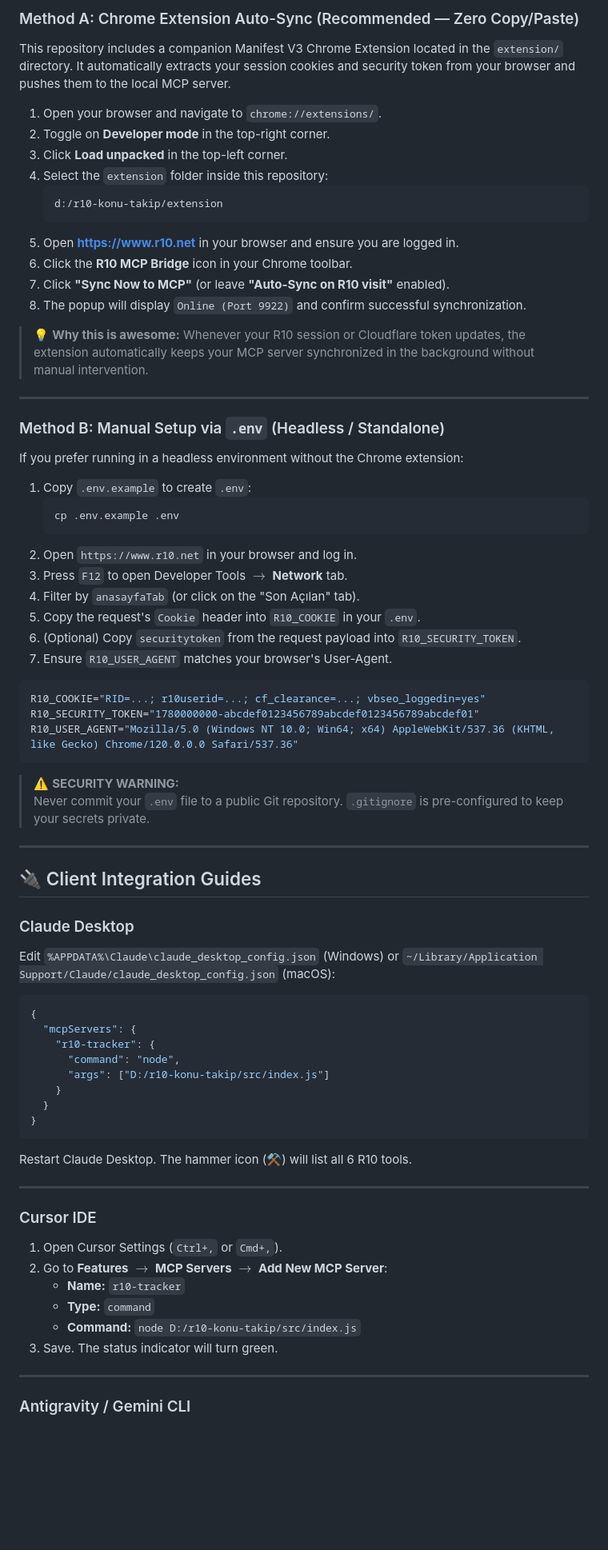
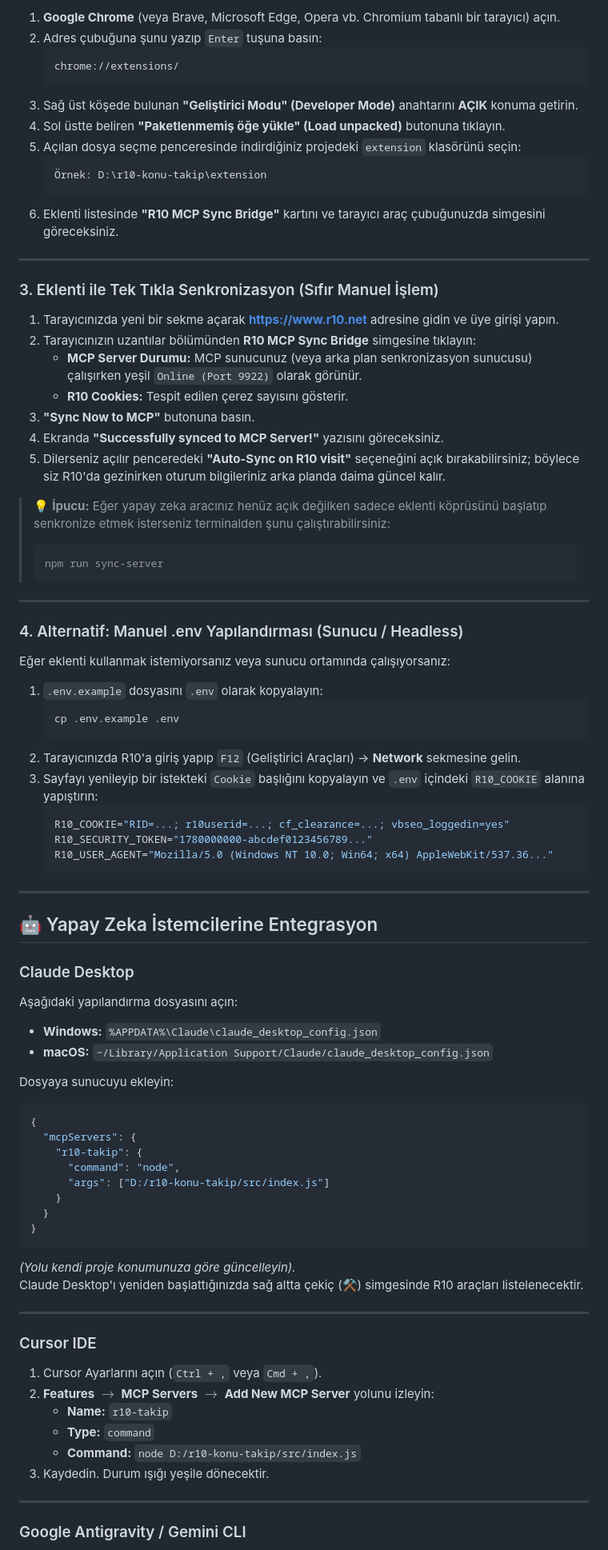
Before and after one commit to yusuf-polat/r10-konu-takip, a Markdown page: README.md, the part around one of its changes. Shown at 80% size. Rendered like a GitHub page; blank space fills up the shorter version.

Commit message:
docs: add comprehensive chrome extension guide and usage instructions to readme

````diff
--- a/README.md
+++ b/README.md
@@ -139,81 +105,89 @@ You can supply R10 session credentials in either of two ways:
 
-### Method A: Chrome Extension Auto-Sync (Recommended — Zero Copy/Paste)
-
-This repository includes a companion Manifest V3 Chrome Extension located in the `extension/` directory. It automatically extracts your session cookies and security token from your browser and pushes them to the local MCP server.
-
-1. Open your browser and navigate to `chrome://extensions/`.
-2. Toggle on **Developer mode** in the top-right corner.
-3. Click **Load unpacked** in the top-left corner.
-4. Select the `extension` folder inside this repository:
+1. **Google Chrome** (veya Brave, Microsoft Edge, Opera vb. Chromium tabanlı bir tarayıcı) açın.
+2. Adres çubuğuna şunu yazıp `Enter` tuşuna basın:
+   ```text
+   chrome://extensions/
    ```
-   d:/r10-konu-takip/extension
+3. Sağ üst köşede bulunan **"Geliştirici Modu" (Developer Mode)** anahtarını **AÇIK** konuma getirin.
+4. Sol üstte beliren **"Paketlenmemiş öğe yükle" (Load unpacked)** butonuna tıklayın.
+5. Açılan dosya seçme penceresinde indirdiğiniz projedeki `extension` klasörünü seçin:
+   ```text
+   Örnek: D:\r10-konu-takip\extension
    ```
-5. Open **[https://www.r10.net](https://www.r10.net)** in your browser and ensure you are logged in.
-6. Click the **R10 MCP Bridge** icon in your Chrome toolbar.
-7. Click **"Sync Now to MCP"** (or leave **"Auto-Sync on R10 visit"** enabled).
-8. The popup will display `Online (Port 9922)` and confirm successful synchronization.
-
-> 💡 **Why this is awesome:** Whenever your R10 session or Cloudflare token updates, the extension automatically keeps your MCP server synchronized in the background without manual intervention.
+6. Eklenti listesinde **"R10 MCP Sync Bridge"** kartını ve tarayıcı araç çubuğunuzda simgesini göreceksiniz.
 
 ---
 
-### Method B: Manual Setup via `.env` (Headless / Standalone)
+### 3. Eklenti ile Tek Tıkla Senkronizasyon (Sıfır Manuel İşlem)
 
-If you prefer running in a headless environment without the Chrome extension:
+1. Tarayıcınızda yeni bir sekme açarak **[https://www.r10.net](https://www.r10.net)** adresine gidin ve üye girişi yapın.
+2. Tarayıcınızın uzantılar bölümünden **R10 MCP Sync Bridge** simgesine tıklayın:
+   - **MCP Server Durumu:** MCP sunucunuz (veya arka plan senkronizasyon sunucusu) çalışırken yeşil `Online (Port 9922)` olarak görünür.
+   - **R10 Cookies:** Tespit edilen çerez sayısını gösterir.
+3. **"Sync Now to MCP"** butonuna basın.
+4. Ekranda **"Successfully synced to MCP Server!"** yazısını göreceksiniz.
+5. Dilerseniz açılır penceredeki **"Auto-Sync on R10 visit"** seçeneğini açık bırakabilirsiniz; böylece siz R10'da gezinirken oturum bilgileriniz arka planda daima güncel kalır.
 
-1. Copy `.env.example` to create `.env`:
+> 💡 **İpucu:** Eğer yapay zeka aracınız henüz açık değilken sadece eklenti köprüsünü başlatıp senkronize etmek isterseniz terminalden şunu çalıştırabilirsiniz:
+> ```bash
+> npm run sync-server
+> ```
+
+---
+
+### 4. Alternatif: Manuel .env Yapılandırması (Sunucu / Headless)
+
+Eğer eklenti kullanmak istemiyorsanız veya sunucu ortamında çalışıyorsanız:
+
+1. `.env.example` dosyasını `.env` olarak kopyalayın:
    ```bash
    cp .env.example .env
    ```
-2. Open `https://www.r10.net` in your browser and log in.
-3. Press `F12` to open Developer Tools $\rightarrow$ **Network** tab.
-4. Filter by `anasayfaTab` (or click on the "Son Açılan" tab).
-5. Copy the request's `Cookie` header into `R10_COOKIE` in your `.env`.
-6. (Optional) Copy `securitytoken` from the request payload into `R10_SECURITY_TOKEN`.
-7. Ensure `R10_USER_AGENT` matches your browser's User-Agent.
-
-```env
-R10_COOKIE="RID=...; r10userid=...; cf_clearance=...; vbseo_loggedin=yes"
-R10_SECURITY_TOKEN="1780000000-abcdef0123456789abcdef0123456789abcdef01"
-R10_USER_AGENT="Mozilla/5.0 (Windows NT 10.0; Win64; x64) AppleWebKit/537.36 (KHTML, like Gecko) Chrome/120.0.0.0 Safari/537.36"
-```
-
-> ⚠️ **SECURITY WARNING:**
-> Never commit your `.env` file to a public Git repository. `.gitignore` is pre-configured to keep your secrets private.
+2. Tarayıcınızda R10'a giriş yapıp `F12` (Geliştirici Araçları) -> **Network** sekmesine gelin.
+3. Sayfayı yenileyip bir istekteki `Cookie` başlığını kopyalayın ve `.env` içindeki `R10_COOKIE` alanına yapıştırın:
+   ```env
+   R10_COOKIE="RID=...; r10userid=...; cf_clearance=...; vbseo_loggedin=yes"
+   R10_SECURITY_TOKEN="1780000000-abcdef0123456789..."
+   R10_USER_AGENT="Mozilla/5.0 (Windows NT 10.0; Win64; x64) AppleWebKit/537.36..."
+   ```
 
 ---
 
-## 🔌 Client Integration Guides
+## 🤖 Yapay Zeka İstemcilerine Entegrasyon
 
 ### Claude Desktop
 
-Edit `%APPDATA%\Claude\claude_desktop_config.json` (Windows) or `~/Library/Application Support/Claude/claude_desktop_config.json` (macOS):
+Aşağıdaki yapılandırma dosyasını açın:
+- **Windows:** `%APPDATA%\Claude\claude_desktop_config.json`
+- **macOS:** `~/Library/Application Support/Claude/claude_desktop_config.json`
+
+Dosyaya sunucuyu ekleyin:
 
 ```json
 {
   "mcpServers": {
-    "r10-tracker": {
+    "r10-takip": {
       "command": "node",
       "args": ["D:/r10-konu-takip/src/index.js"]
     }
   }
 }
 ```
-
-Restart Claude Desktop. The hammer icon (⚒️) will list all 6 R10 tools.
+*(Yolu kendi proje konumunuza göre güncelleyin).*
+Claude Desktop'ı yeniden başlattığınızda sağ altta çekiç (⚒️) simgesinde R10 araçları listelenecektir.
 
 ---
 
 ### Cursor IDE
 
-1. Open Cursor Settings (`Ctrl+,` or `Cmd+,`).
-2. Go to **Features** $\rightarrow$ **MCP Servers** $\rightarrow$ **Add New MCP Server**:
-   - **Name:** `r10-tracker`
+1. Cursor Ayarlarını açın (`Ctrl + ,` veya `Cmd + ,`).
+2. **Features** $\rightarrow$ **MCP Servers** $\rightarrow$ **Add New MCP Server** yolunu izleyin:
+   - **Name:** `r10-takip`
    - **Type:** `command`
    - **Command:** `node D:/r10-konu-takip/src/index.js`
-3. Save. The status indicator will turn green.
+3. Kaydedin. Durum ışığı yeşile dönecektir.
 
 ---
 
-### Antigravity / Gemini CLI
+### Google Antigravity / Gemini CLI
 
````
Also changed, not shown: other parts of README.md (+131 -229 lines).
